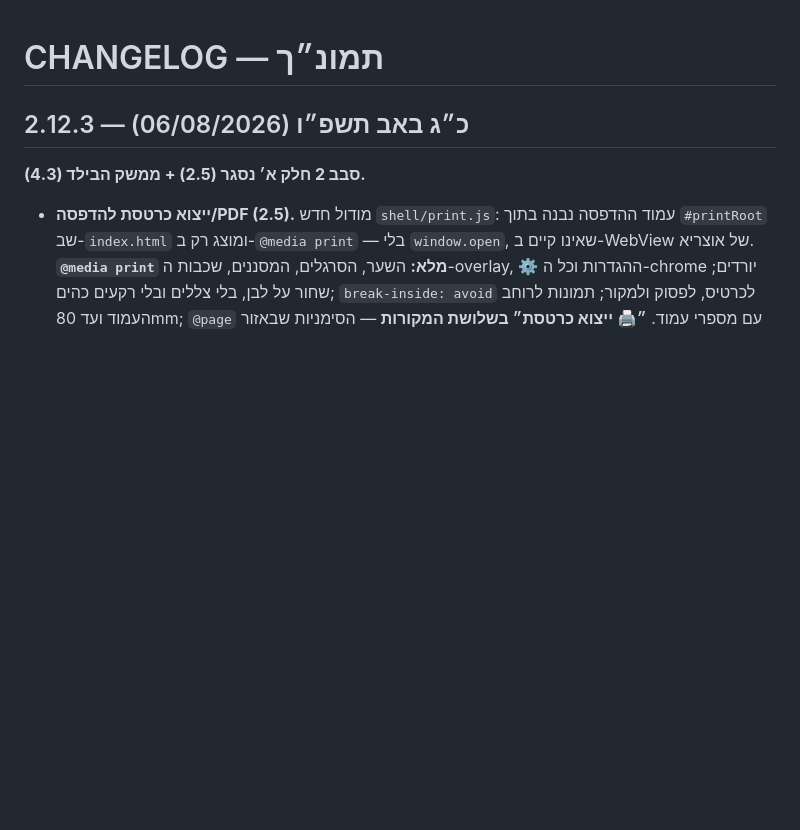
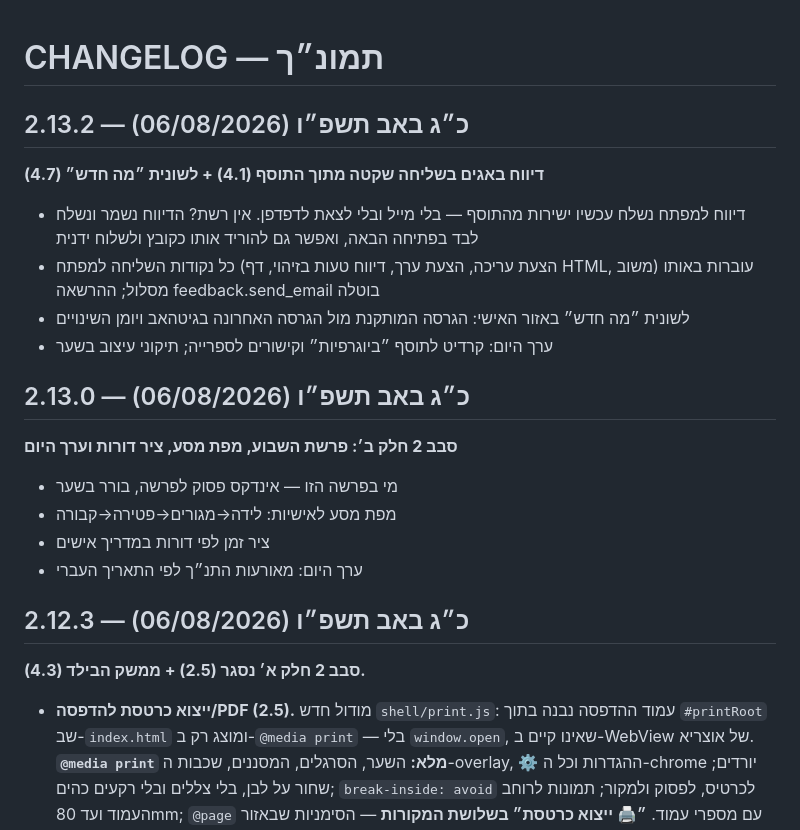
Before and after one commit to e0548433917-gif/madaei-hatanach, a Markdown page: CHANGELOG.md, the part around the change. GitHub-like rendering; blank space fills up the shorter version.

Commit message:
2.13.2 — אריזה

```diff
--- a/CHANGELOG.md
+++ b/CHANGELOG.md
@@ -1,4 +1,22 @@
 # CHANGELOG — תמונ״ך
+
+## 2.13.2 — כ״ג באב תשפ״ו (06/08/2026)
+
+**דיווח באגים בשליחה שקטה מתוך התוסף (4.1) + לשונית ״מה חדש״ (4.7)**
+
+* דיווח למפתח נשלח עכשיו ישירות מהתוסף — בלי מייל ובלי לצאת לדפדפן. אין רשת? הדיווח נשמר ונשלח לבד בפתיחה הבאה, ואפשר גם להוריד אותו כקובץ ולשלוח ידנית
+* כל נקודות השליחה למפתח (הצעת עריכה, הצעת ערך, דיווח טעות בזיהוי, דף HTML, משוב) עוברות באותו מסלול; ההרשאה feedback.send_email בוטלה
+* לשונית ״מה חדש״ באזור האישי: הגרסה המותקנת מול הגרסה האחרונה בגיטהאב ויומן השינויים
+* ערך היום: קרדיט לתוסף ״ביוגרפיות״ וקישורים לספרייה; תיקוני עיצוב בשער
+
+## 2.13.0 — כ״ג באב תשפ״ו (06/08/2026)
+
+**סבב 2 חלק ב׳: פרשת השבוע, מפת מסע, ציר דורות וערך היום**
+
+* מי בפרשה הזו — אינדקס פסוק לפרשה, בורר בשער
+* מפת מסע לאישיות: לידה→מגורים→פטירה→קבורה
+* ציר זמן לפי דורות במדריך אישים
+* ערך היום: מאורעות התנ״ך לפי התאריך העברי
 
 ## 2.12.3 — כ״ג באב תשפ״ו (06/08/2026)
 
```
